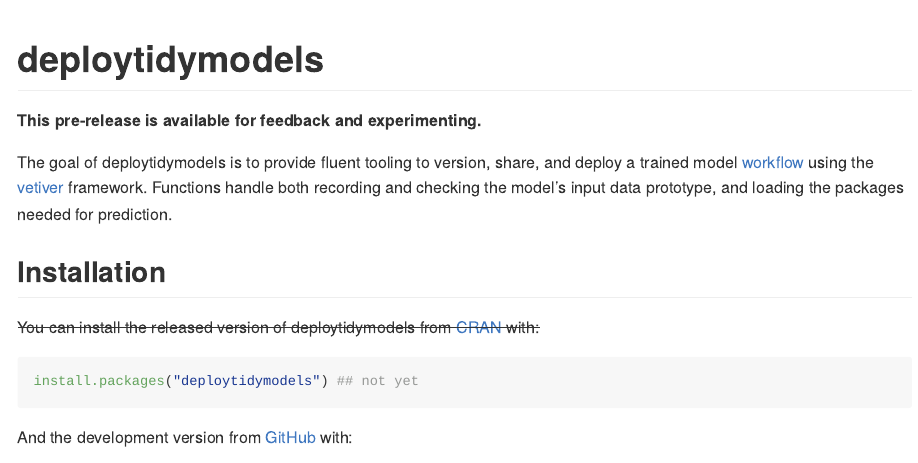
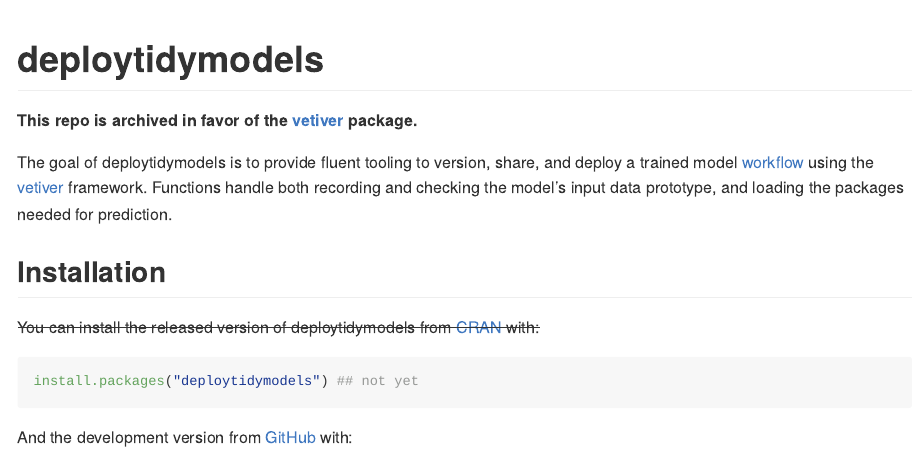
Before and after one commit to juliasilge/deploytidymodels, an R Markdown document (README.Rmd): the page in a window 1100 px wide, from its top. The pictures show the output file README.md that the author committed with the source, drawn offline in the style of GitHub; badge pictures from the web are left out.

Commit message:
Message about archiving

```diff
--- a/README.Rmd
+++ b/README.Rmd
@@ -21,7 +22,7 @@
 [![R-CMD-check](https://github.com/juliasilge/deploytidymodels/workflows/R-CMD-check/badge.svg)](https://github.com/juliasilge/deploytidymodels/actions)
 <!-- badges: end -->
 
-**This pre-release is available for feedback and experimenting.**
+**This repo is archived in favor of the [vetiver](https://github.com/tidymodels/vetiver/) package.**
 
 The goal of deploytidymodels is to provide fluent tooling to version, share, and deploy a trained model [workflow](https://workflows.tidymodels.org/) using the [vetiver](https://github.com/tidymodels/vetiver) framework. Functions handle both recording and checking the model's input data prototype, and loading the packages needed for prediction.
 
```
Also changed, not shown: README.md, README.Rmd (1 more changed lines).
